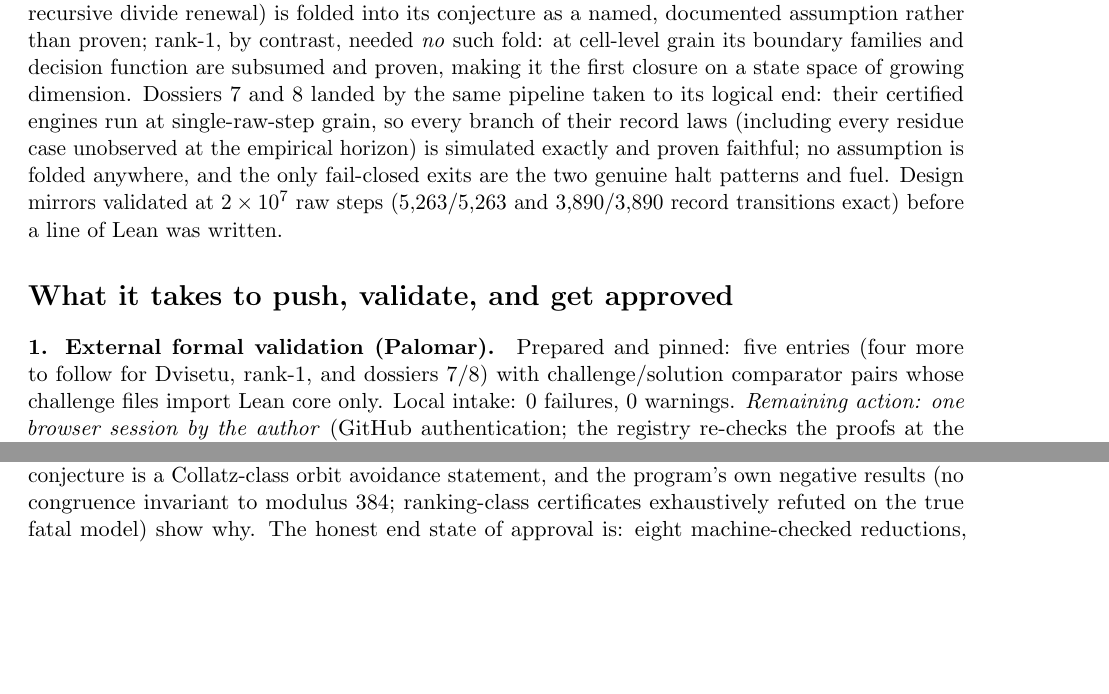
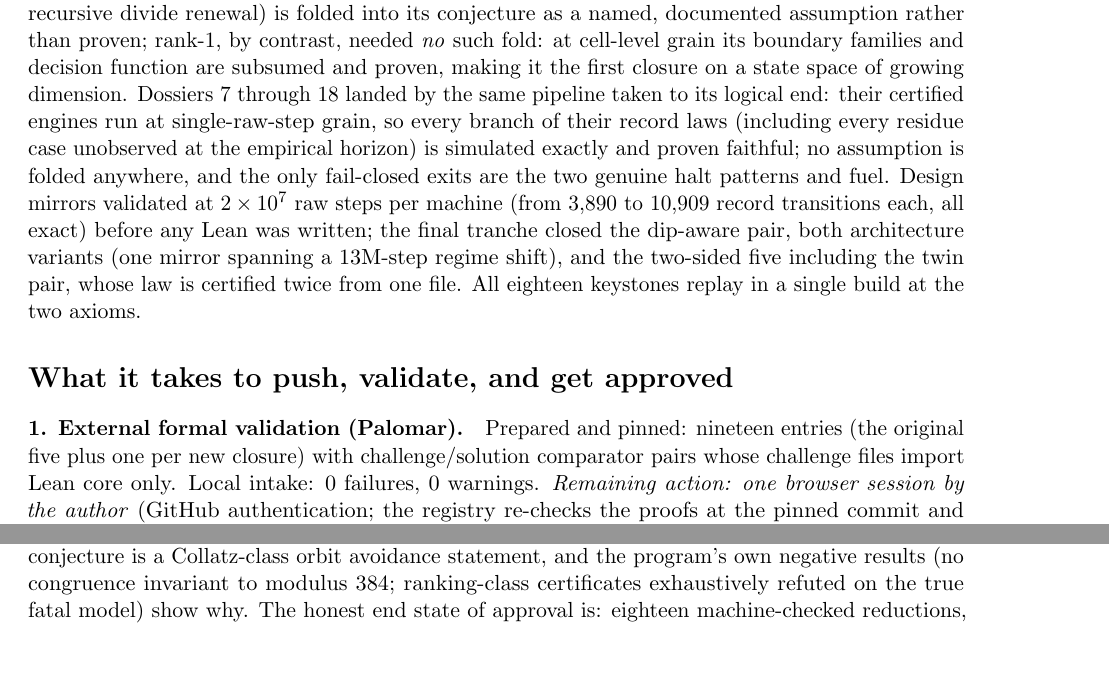
Before and after one commit to Enan456/bbchallenge-proofs, a LaTeX document (docs/submissions/closure-report.tex): two parts of page 2 of 3, joined at a grey line, cut so that both start at the same text, the shorter picture padded with empty space. Compiled offline with pdfLaTeX.

Commit message:
docs: closure report to eighteen — tranche rows, single-build statement, 19 Palomar entries planned
Co-Authored-By: Claude Fable 5 <noreply@anthropic.com>

```diff
--- a/docs/submissions/closure-report.tex
+++ b/docs/submissions/closure-report.tex
@@ -6,7 +6,7 @@
 \usepackage{booktabs}
 
 \title{\bfseries The Closed Machines\\
-\large Eight kernel-checked conditional closures for BB(6) cryptids:\\
+\large Eighteen kernel-checked conditional closures for BB(6) cryptids:\\
 what was proven, how, and the path to external approval}
 \author{Enan Srivastava}
 \date{September 3, 2026 \quad (repository \texttt{Enan456/bbchallenge-proofs})}
@@ -78,20 +80,24 @@ its conjecture as a named, documented assumption rather than proven;
 rank-1, by contrast, needed \emph{no} such fold: at cell-level grain
 its boundary families and decision function are subsumed and proven,
 making it the first closure on a state space of growing dimension.
-Dossiers 7 and 8 landed by the same pipeline taken to its logical
-end: their certified engines run at single-raw-step grain, so every
+Dossiers 7 through 18 landed by the same pipeline taken to its
+logical end: their certified engines run at single-raw-step grain, so every
 branch of their record laws (including every residue case unobserved
 at the empirical horizon) is simulated exactly and proven faithful;
 no assumption is folded anywhere, and the only fail-closed exits are
-the two genuine halt patterns and fuel. Design mirrors validated at
-$2\times10^{7}$ raw steps (5{,}263/5{,}263 and 3{,}890/3{,}890
-record transitions exact) before a line of Lean was written.
+the two genuine halt patterns and fuel. Design mirrors validated at $2\times10^{7}$ raw steps per machine
+(from 3{,}890 to 10{,}909 record transitions each, all exact) before
+any Lean was written; the final tranche closed the dip-aware pair,
+both architecture variants (one mirror spanning a 13M-step regime
+shift), and the two-sided five including the twin pair, whose law is
+certified twice from one file. All eighteen keystones replay in a
+single build at the two axioms.
 
 \section*{What it takes to push, validate, and get approved}
 
 \paragraph{1. External formal validation (Palomar).} Prepared and
-pinned: five entries (four more to follow for Dvisetu, rank-1, and
-dossiers 7/8) with challenge/solution comparator pairs whose challenge
+pinned: nineteen entries (the original five plus one per new
+closure) with challenge/solution comparator pairs whose challenge
 files import Lean core only. Local intake: 0 failures, 0 warnings.
 \emph{Remaining action: one browser session by the author}
 (GitHub authentication; the registry re-checks the proofs at the
@@ -126,7 +132,7 @@ into unconditional results: each conjecture is a Collatz-class orbit
 avoidance statement, and the program's own negative results
 (no congruence invariant to modulus 384; ranking-class certificates
 exhaustively refuted on the true fatal model) show why. The honest
-end state of approval is: eight machine-checked reductions, externally
+end state of approval is: eighteen machine-checked reductions, externally
 re-verified, publicly reproduced, with each machine's halting
 problem restated as one explicit arithmetic question.
 
```
Also changed, not shown: docs/submissions/closure-report.pdf, docs/submissions/closure-report.tex (4 more changed lines).
